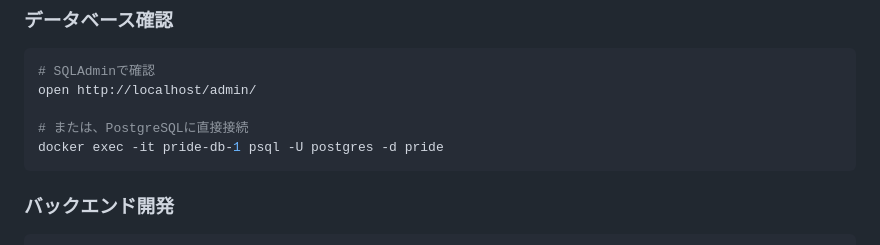
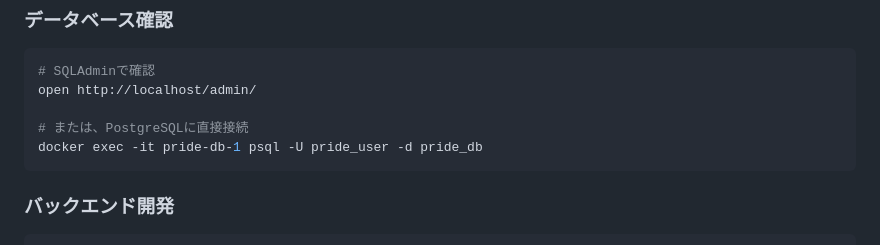
Before and after one commit to SHOU6439/venduce, a Markdown page: GETTING_STARTED.md, the part around the change. Drawn GitHub-style.

Commit message:
fix: docsに載ってるPostgresSQLの接続コマンドが間違っていたので、修正した

````diff
--- a/GETTING_STARTED.md
+++ b/GETTING_STARTED.md
@@ -152,7 +152,7 @@ Issue #1が完了したら、次のIssueを作成：
 open http://localhost/admin/
 
 # または、PostgreSQLに直接接続
-docker exec -it pride-db-1 psql -U postgres -d pride
+docker exec -it pride-db-1 psql -U pride_user -d pride_db
 ```
 
 ### バックエンド開発
````
